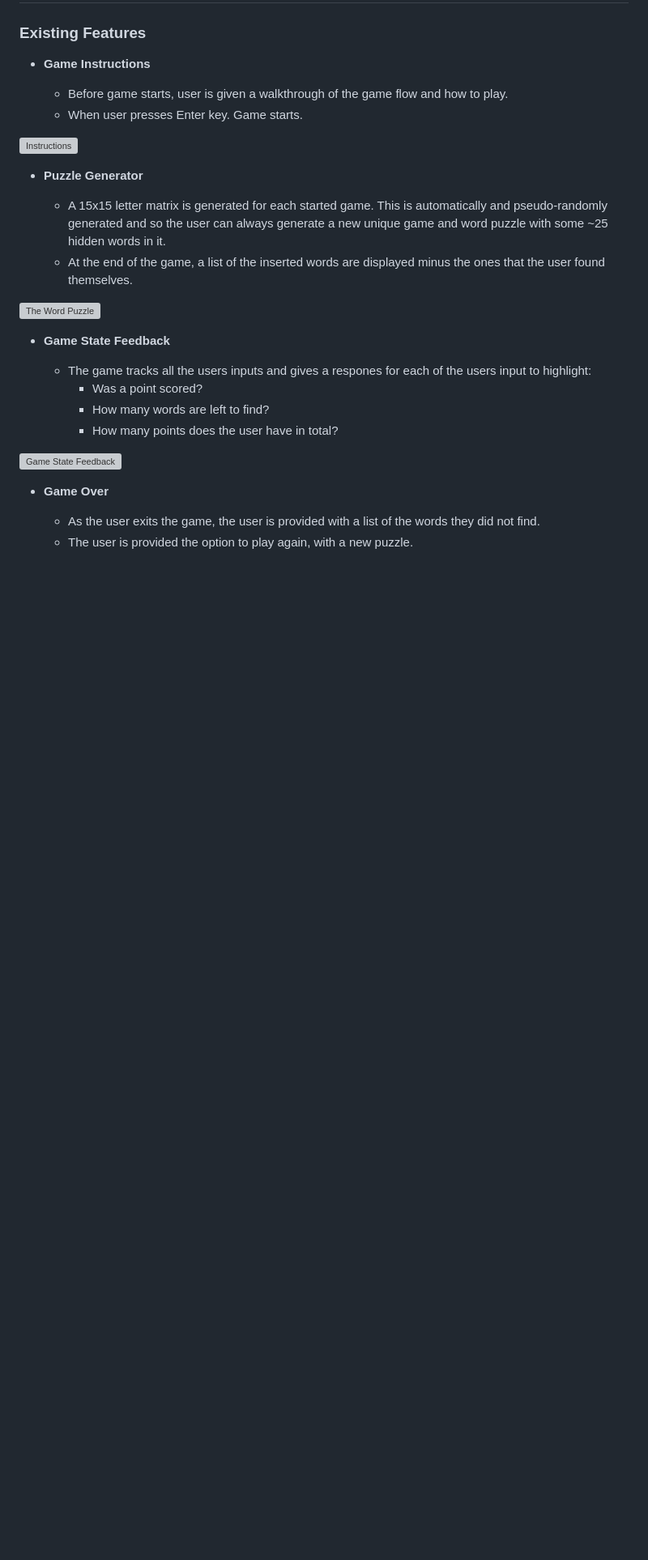
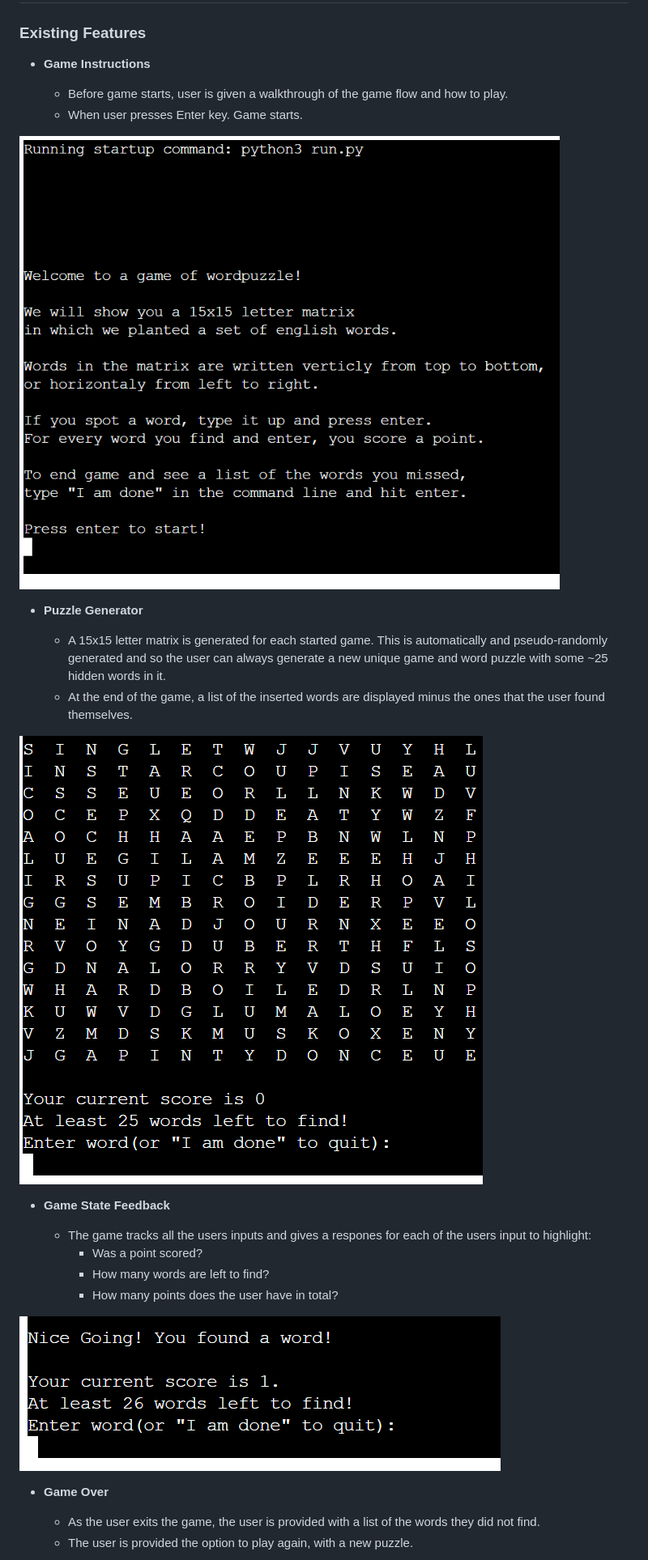
Before and after one commit to jensbrauer/wordpuzzle, a Markdown page: README.md, the part around the change printed below. Shown: that part at 81% size. GitHub-like rendering; pictures changed too: docs/readme_images/displayedpuzzle.PNG (added), docs/readme_images/gamestate.PNG (added), docs/readme_images/instructions.PNG (added); blank space fills up the shorter version; grey boxes are pictures that could not be loaded.

Commit message:
added image content to readme.

```diff
--- a/README.md
+++ b/README.md
@@ -28,14 +28,14 @@ When user can not find any more words, they abort the game and get to see all th
   - Before game starts, user is given a walkthrough of the game flow and how to play.
   - When user presses Enter key. Game starts.
 
-![Instructions](#)
+![Instructions](https://github.com/jensbrauer/wordpuzzle/blob/main/docs/readme_images/instructions.PNG)
 
 - __Puzzle Generator__
 
   - A 15x15 letter matrix is generated for each started game. This is automatically and pseudo-randomly generated and so the user can always generate a new unique game and word puzzle with some ~25 hidden words in it.
   - At the end of the game, a list of the inserted words are displayed minus the ones that the user found themselves.
 
-![The Word Puzzle](#)
+![The Word Puzzle](https://github.com/jensbrauer/wordpuzzle/blob/main/docs/readme_images/displayedpuzzle.PNG)
 
 - __Game State Feedback__
 
@@ -44,7 +44,7 @@ When user can not find any more words, they abort the game and get to see all th
     - How many words are left to find?
     - How many points does the user have in total?
 
-![Game State Feedback](#)
+![Game State Feedback](https://github.com/jensbrauer/wordpuzzle/blob/main/docs/readme_images/gamestate.PNG)
 
 - __Game Over__
 
```
Also changed, not shown: other parts of README.md (+4 -5 lines), docs/readme_images/gameover.PNG (added), docs/readme_images/responsivemockup.PNG (added).
